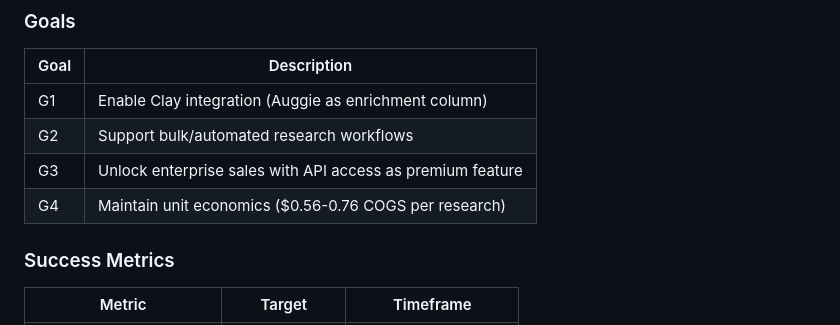
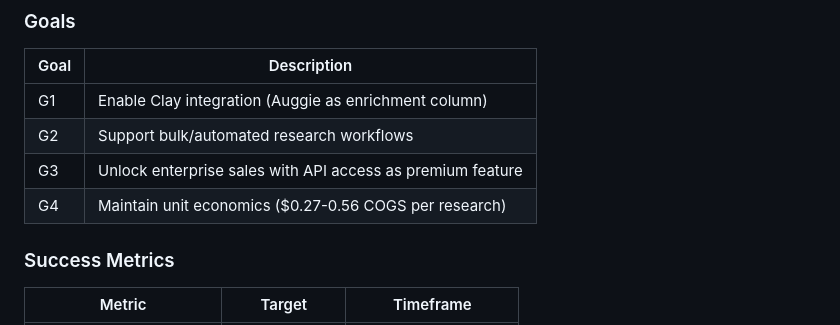
Before and after one commit to KeatonForrest/auggie, a Markdown page: PRD_API.md, the part around the change. Drawn GitHub-style.

```diff
--- a/PRD_API.md
+++ b/PRD_API.md
@@ -37,7 +37,7 @@ This is the foundation for enterprise. Without the API:
 | G1 | Enable Clay integration (Auggie as enrichment column) |
 | G2 | Support bulk/automated research workflows |
 | G3 | Unlock enterprise sales with API access as premium feature |
-| G4 | Maintain unit economics ($0.56-0.76 COGS per research) |
+| G4 | Maintain unit economics ($0.27-0.56 COGS per research) |
 
 ### Success Metrics
 
```
Also changed, not shown: ROADMAP.md (+10 -12 lines).
